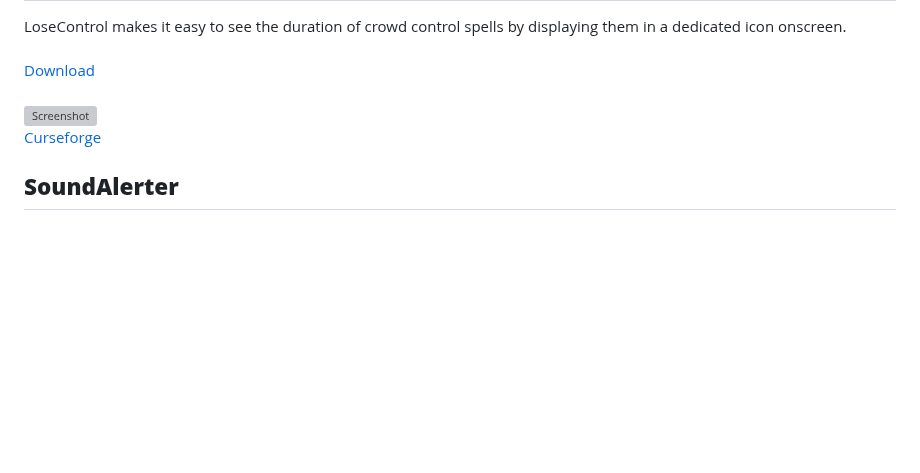
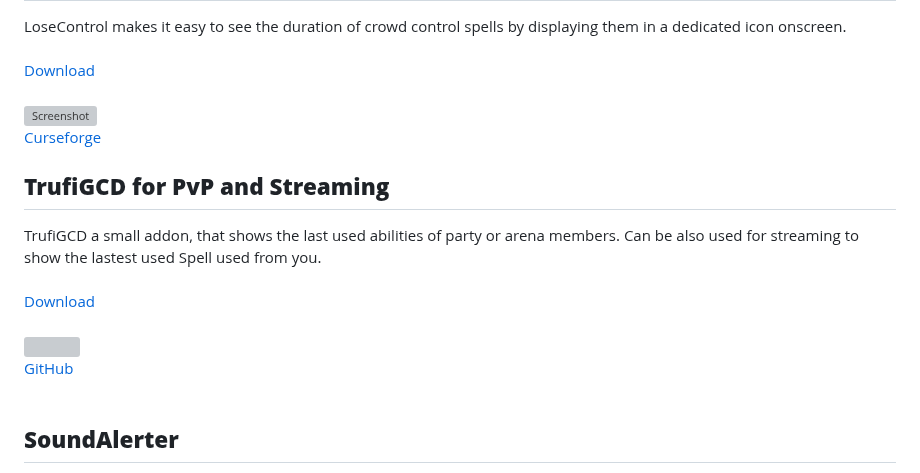
Before and after one commit to NoM0Re/WoW-3.3.5a-Addons, a Markdown page: README.md, the part around one of its changes. GitHub-like rendering; blank space fills up the shorter version; grey boxes are pictures that could not be loaded.

```diff
--- a/README.md
+++ b/README.md
@@ -503,6 +503,15 @@ LoseControl makes it easy to see the duration of crowd control spells by display
 ![Screenshot](https://github.com/NoM0Re/Addons/blob/main/Bilder/LoseControl.jpg)<br/>
 [Curseforge](https://www.curseforge.com/wow/addons/losecontrol/files/all?filter-game-version=2020709689%3A82)<br/>
 
+## **TrufiGCD for PvP and Streaming**
+TrufiGCD a small addon, that shows the last used abilities of party or arena members. Can be also used for streaming to show the lastest used Spell used from you.<br/>
+<br/>
+[Download](https://github.com/NoM0Re/Addons/raw/main/Addons/TrufiGCD.zip)<br/>
+<br/>
+![](https://github.com/NoM0Re/Addons/blob/main/Bilder/TrufiGCD.gif)<br/>
+[GitHub](https://github.com/robgha01/TrufiGCD)<br/>
+<br/>
+
 ## **SoundAlerter**
 SoundAlerter for WoW 3.3.5a - The addon announces via sound when the enemy uses important CDs, abilities, controls, defs, trinkets. In general, all important actions of yours are used in PvP<br/>
 <br/>
```
Also changed, not shown: other parts of README.md (+2 -0 lines).
